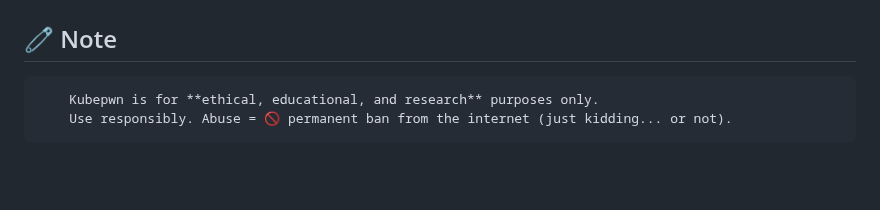
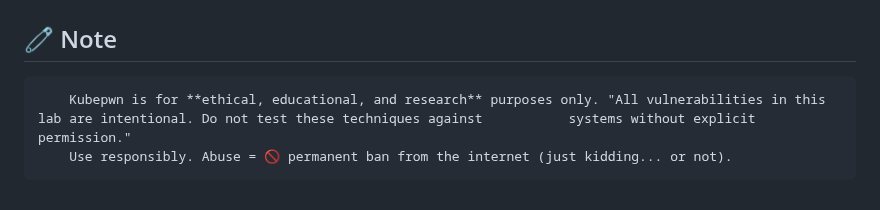
Before and after one commit to deep1792/KubePwn, a Markdown page: README.md, the part around the change. Drawn GitHub-style; blank space fills up the shorter version.

```diff
--- a/README.md
+++ b/README.md
@@ -210,5 +210,5 @@ If you love **Kubepwn**, then buy me a coffee:
 
 ## 🧷 Note
 
-        Kubepwn is for **ethical, educational, and research** purposes only.
+        Kubepwn is for **ethical, educational, and research** purposes only. "All vulnerabilities in this lab are intentional. Do not test these techniques against           systems without explicit permission."
         Use responsibly. Abuse = 🚫 permanent ban from the internet (just kidding... or not).
```
